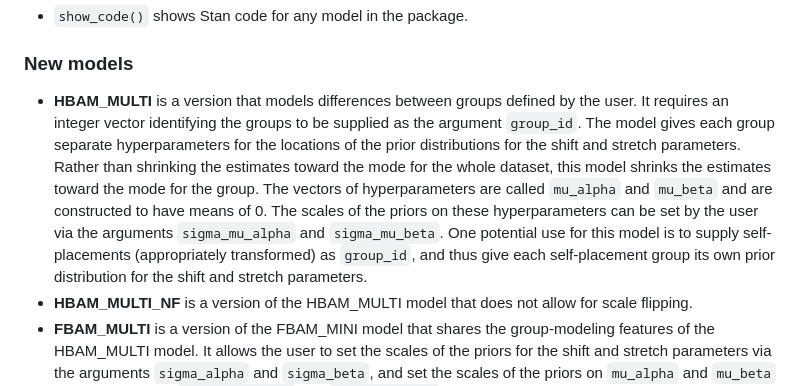
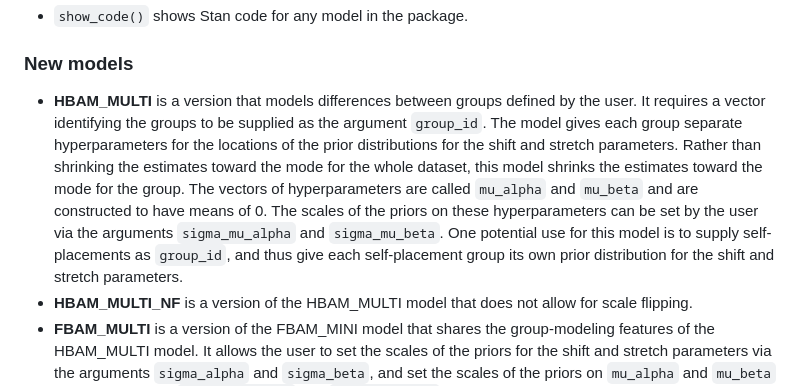
Before and after one commit to jbolstad/hbamr, a Markdown page: NEWS.md, the part around the change. Drawn GitHub-style.

Commit message:
Minor text edit

```diff
--- a/NEWS.md
+++ b/NEWS.md
@@ -38,7 +38,7 @@
 
 ### New models
 
--   **HBAM_MULTI** is a version that models differences between groups defined by the user. It requires an integer vector identifying the groups to be supplied as the argument `group_id`. The model gives each group separate hyperparameters for the locations of the prior distributions for the shift and stretch parameters. Rather than shrinking the estimates toward the mode for the whole dataset, this model shrinks the estimates toward the mode for the group. The vectors of hyperparameters are called `mu_alpha` and `mu_beta` and are constructed to have means of 0. The scales of the priors on these hyperparameters can be set by the user via the arguments `sigma_mu_alpha` and `sigma_mu_beta`. One potential use for this model is to supply self-placements (appropriately transformed) as `group_id`, and thus give each self-placement group its own prior distribution for the shift and stretch parameters.
+-   **HBAM_MULTI** is a version that models differences between groups defined by the user. It requires a vector identifying the groups to be supplied as the argument `group_id`. The model gives each group separate hyperparameters for the locations of the prior distributions for the shift and stretch parameters. Rather than shrinking the estimates toward the mode for the whole dataset, this model shrinks the estimates toward the mode for the group. The vectors of hyperparameters are called `mu_alpha` and `mu_beta` and are constructed to have means of 0. The scales of the priors on these hyperparameters can be set by the user via the arguments `sigma_mu_alpha` and `sigma_mu_beta`. One potential use for this model is to supply self-placements as `group_id`, and thus give each self-placement group its own prior distribution for the shift and stretch parameters.
 -   **HBAM_MULTI_NF** is a version of the HBAM_MULTI model that does not allow for scale flipping.
 -   **FBAM_MULTI** is a version of the FBAM_MINI model that shares the group-modeling features of the HBAM_MULTI model. It allows the user to set the scales of the priors for the shift and stretch parameters via the arguments `sigma_alpha` and `sigma_beta`, and set the scales of the priors on `mu_alpha` and `mu_beta` via the arguments `sigma_mu_alpha` and `sigma_mu_beta`.
 -   **FBAM_MULTI_NF** is a version of the FBAM_MULTI model that does not allow for scale flipping.
```
